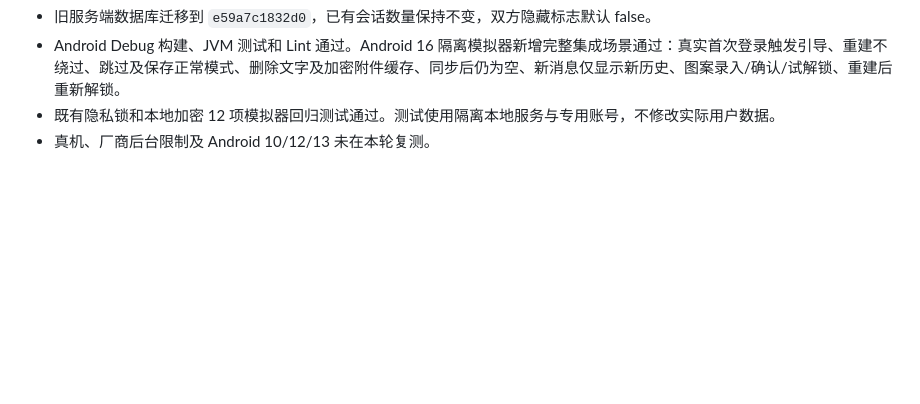
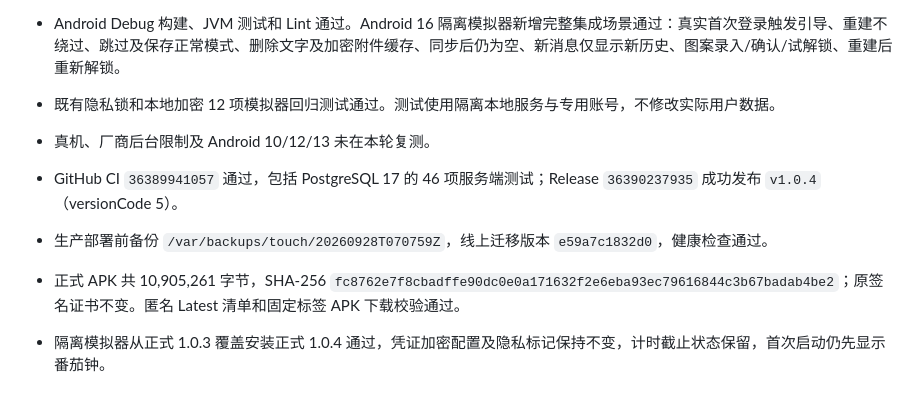
Before and after one commit to arcxya09/touch, a Markdown page: docs/verification.md, the part around the change. Drawn GitHub-style; blank space fills up the shorter version.

Commit message:
Record v1.0.4 deployment and signed upgrade verification

```diff
--- a/docs/verification.md
+++ b/docs/verification.md
@@ -78,3 +78,8 @@
 - Android Debug 构建、JVM 测试和 Lint 通过。Android 16 隔离模拟器新增完整集成场景通过：真实首次登录触发引导、重建不绕过、跳过及保存正常模式、删除文字及加密附件缓存、同步后仍为空、新消息仅显示新历史、图案录入/确认/试解锁、重建后重新解锁。
 - 既有隐私锁和本地加密 12 项模拟器回归测试通过。测试使用隔离本地服务与专用账号，不修改实际用户数据。
 - 真机、厂商后台限制及 Android 10/12/13 未在本轮复测。
+
+- GitHub CI `36389941057` 通过，包括 PostgreSQL 17 的 46 项服务端测试；Release `36390237935` 成功发布 `v1.0.4`（versionCode 5）。
+- 生产部署前备份 `/var/backups/touch/20260928T070759Z`，线上迁移版本 `e59a7c1832d0`，健康检查通过。
+- 正式 APK 共 10,905,261 字节，SHA-256 `fc8762e7f8cbadffe90dc0e0a171632f2e6eba93ec79616844c3b67badab4be2`；原签名证书不变。匿名 Latest 清单和固定标签 APK 下载校验通过。
+- 隔离模拟器从正式 1.0.3 覆盖安装正式 1.0.4 通过，凭证加密配置及隐私标记保持不变，计时截止状态保留，首次启动仍先显示番茄钟。
```
